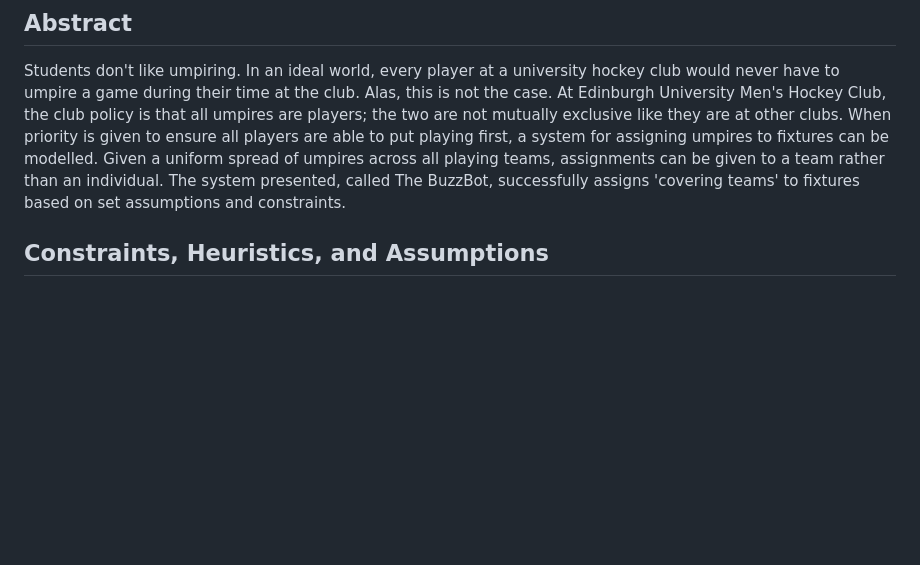
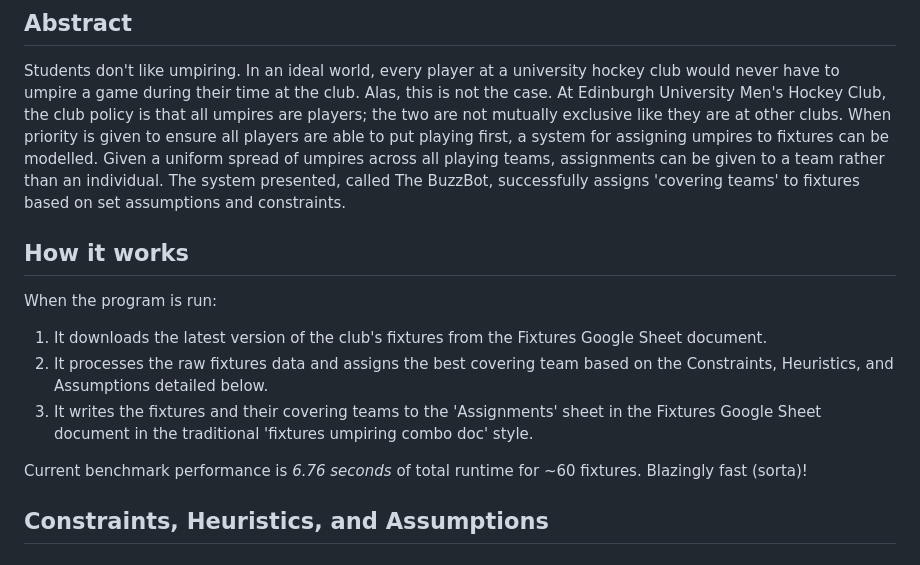
Before and after one commit to EUMHC/bb2, a Markdown page: README.md, the part around the change. GitHub-like rendering; blank space fills up the shorter version.

Commit message:
doc: How it works section in README.md

```diff
--- a/README.md
+++ b/README.md
@@ -28,6 +28,15 @@ uniform spread of umpires across all playing teams, assignments can be given to
 system
 presented, called The BuzzBot, successfully assigns 'covering teams' to fixtures based on set assumptions and
 constraints.
+
+## How it works
+
+When the program is run:
+1. It downloads the latest version of the club's fixtures from the Fixtures Google Sheet document.
+2. It processes the raw fixtures data and assigns the best covering team based on the Constraints, Heuristics, and Assumptions detailed below.
+3. It writes the fixtures and their covering teams to the 'Assignments' sheet in the Fixtures Google Sheet document in the traditional 'fixtures umpiring combo doc' style.
+
+Current benchmark performance is *6.76 seconds* of total runtime for ~60 fixtures. Blazingly fast (sorta)!
 
 ## Constraints, Heuristics, and Assumptions
 
```
